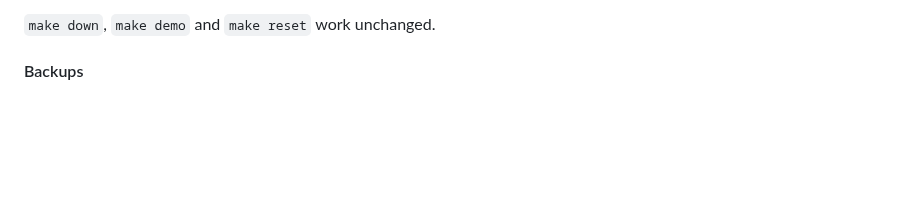
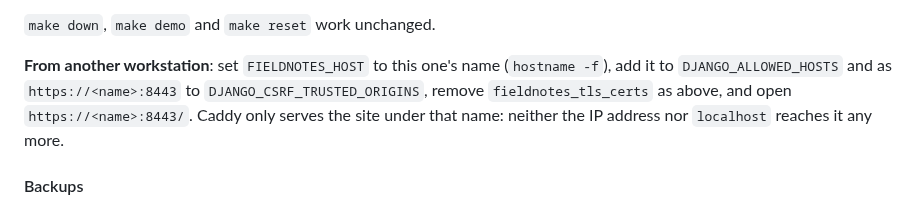
Before and after one commit to JeromeBarthelemy/transcendence, a Markdown page: README.md, the part around the change. Rendered like a GitHub page; blank space fills up the shorter version.

Commit message:
docs: reach the 42 workstation stack from another workstation

```diff
--- a/README.md
+++ b/README.md
@@ -285,6 +285,13 @@ over `compose.prod.yml`, for the two limits of the school's machines:
   it takes these files.
 
 `make down`, `make demo` and `make reset` work unchanged.
+
+**From another workstation**: set `FIELDNOTES_HOST` to this one's name
+(`hostname -f`), add it to `DJANGO_ALLOWED_HOSTS` and as
+`https://<name>:8443` to `DJANGO_CSRF_TRUSTED_ORIGINS`, remove
+`fieldnotes_tls_certs` as above, and open `https://<name>:8443/`. Caddy only
+serves the site under that name: neither the IP address nor `localhost`
+reaches it any more.
 
 #### Backups
 
```
